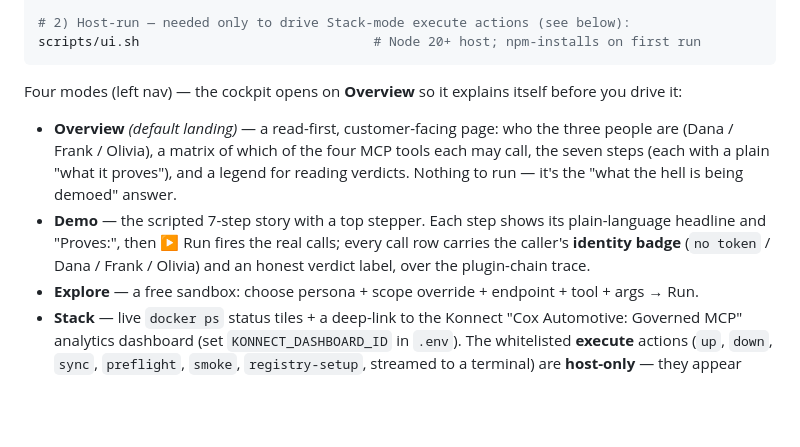
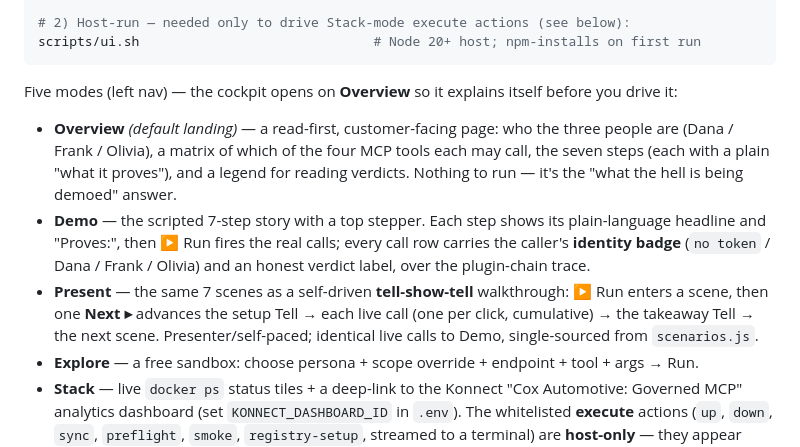
Before and after one commit to cristianstoichin/cai-mcp-demo, a Markdown page: README.md, the part around the change. Drawn GitHub-style; blank space fills up the shorter version.

Commit message:
docs: record Present mode (decision, ship log, README)
Co-Authored-By: Claude Opus 4.8 (1M context) <noreply@anthropic.com>

````diff
--- a/README.md
+++ b/README.md
@@ -136,7 +136,7 @@ docker compose up -d                       # brings up the whole stack INCLUDING
 scripts/ui.sh                              # Node 20+ host; npm-installs on first run
 ```
 
-Four modes (left nav) — the cockpit opens on **Overview** so it explains itself before you drive it:
+Five modes (left nav) — the cockpit opens on **Overview** so it explains itself before you drive it:
 
 - **Overview** *(default landing)* — a read-first, customer-facing page: who the three people are
   (Dana / Frank / Olivia), a matrix of which of the four MCP tools each may call, the seven steps
@@ -145,6 +145,10 @@ Four modes (left nav) — the cockpit opens on **Overview** so it explains itsel
 - **Demo** — the scripted 7-step story with a top stepper. Each step shows its plain-language headline
   and "Proves:", then ▶ Run fires the real calls; every call row carries the caller's **identity badge**
   (`no token` / Dana / Frank / Olivia) and an honest verdict label, over the plugin-chain trace.
+- **Present** — the same 7 scenes as a self-driven **tell-show-tell** walkthrough: ▶ Run enters a
+  scene, then one **Next ▸** advances the setup Tell → each live call (one per click, cumulative) → the
+  takeaway Tell → the next scene. Presenter/self-paced; identical live calls to Demo, single-sourced from
+  `scenarios.js`.
 - **Explore** — a free sandbox: choose persona + scope override + endpoint + tool + args → Run.
 - **Stack** — live `docker ps` status tiles + a deep-link to the Konnect "Cox Automotive: Governed MCP"
   analytics dashboard (set `KONNECT_DASHBOARD_ID` in `.env`). The whitelisted **execute** actions
````
Also changed, not shown: claude/DECISIONS.md (+1 -0 lines), claude/handoff/shipped-log.md (+11 -0 lines).
